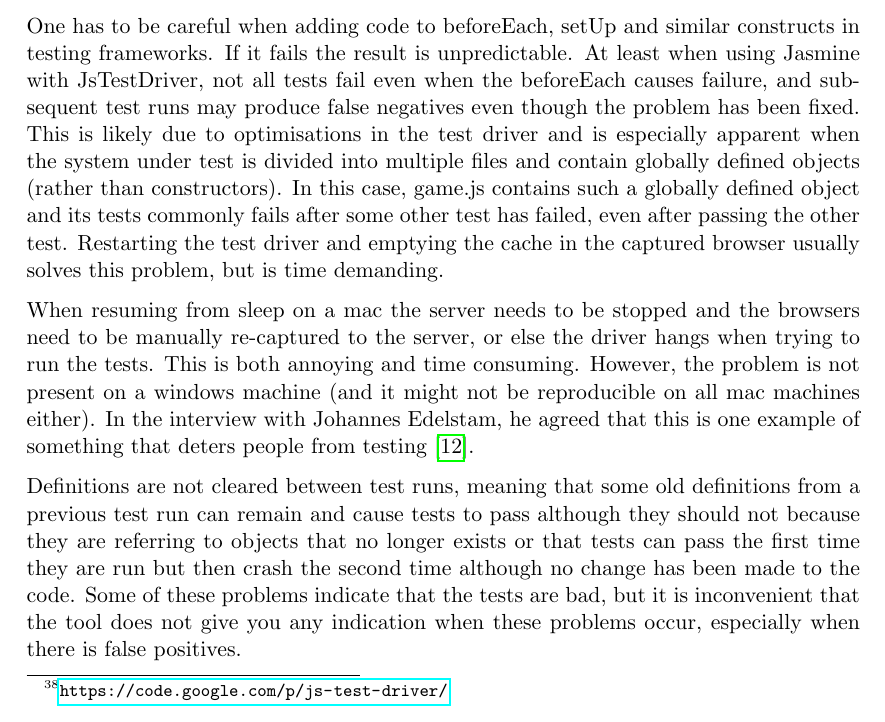
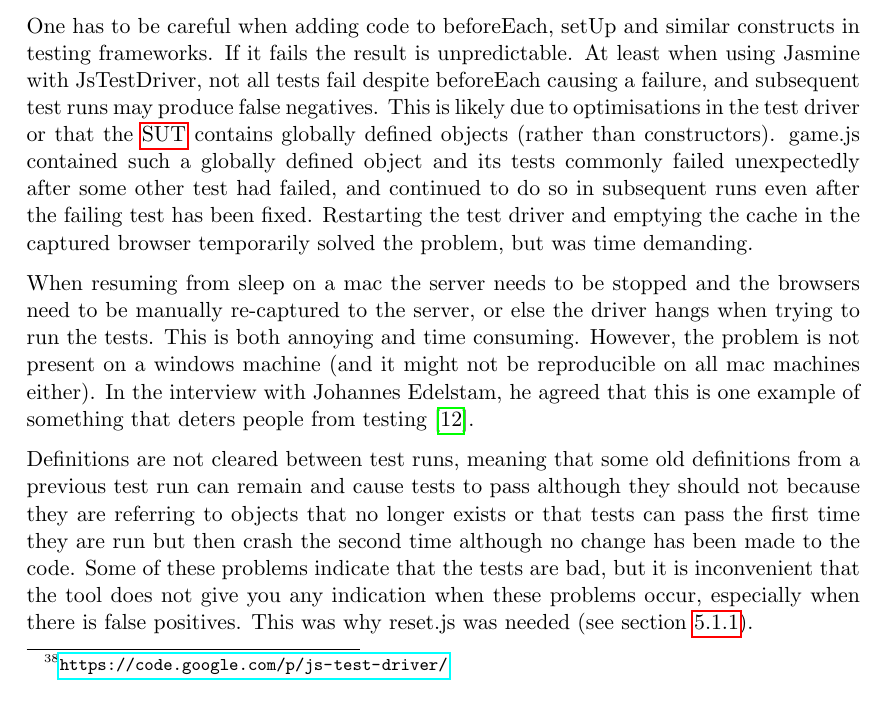
Before and after one commit to emilwall/exjobb, a LaTeX thesis (exjobb_thesis_emilwall.tex): part of page 39 of 73, cut so that both start at the same text. Compiled offline with pdfLaTeX.

Commit message:
JSTD ssubsec overhaul

```diff
--- a/exjobb_thesis_emilwall.tex
+++ b/exjobb_thesis_emilwall.tex
@@ -594,13 +595,13 @@ Selecting which tools and frameworks to use usually has to be done fast and then
 \subsubsection{JsTestDriver evaluation}
 \label{subsec:jstestdriver}
 
-When setting up JsTestDriver\footnote{\url{https://code.google.com/p/js-test-driver/}} (JSTD) with the Jasmine adapter there are pitfalls in which version you're using. At the time of writing, the latest version of the Jasmine JSTD adapter (1.1) is not compatible with the latest version of Jasmine (1.3.1), so in order to use it you need to find an older version of Jasmine (such as 1.0.1 or 1.1.0) or figure out how to modify the adapter to make it compatible. Moreover, the latest version of JSTD (1.3.5) does not support relative paths to parent folders when referencing script files in jsTestDriver.conf although a few older versions do (such as 1.3.3d), which is a problem if you want to place the test driver separate from the system under test rather than in a parent folder, or if you want to reference another framework such as Jasmine if it is placed in another directory.
+When setting up JsTestDriver\footnote{\url{https://code.google.com/p/js-test-driver/}} (JSTD) with the Jasmine adapter there are pitfalls in which version you're using. At the time of writing, the latest version of the Jasmine JSTD adapter (1.1) is not compatible with the latest version of Jasmine (1.3.1), so in order to use it you need to find an older version of Jasmine (such as 1.0.1 or 1.1.0) or figure out how to modify the adapter to make it compatible. Moreover, the latest version of JSTD (1.3.5) does not support relative paths to parent folders when referencing script files in jsTestDriver.conf although a few older versions do (such as 1.3.3d), which is a problem if you want to place the test driver separate from the system under test rather than in a parent folder, or if you want to reference another framework such as Jasmine if it is placed in another directory. % Glossary items for JSTD (and maybe Jasmine, Mocha, etc. too?)
 
-One has to be careful when adding code to beforeEach, setUp and similar constructs in testing frameworks. If it fails the result is unpredictable. At least when using Jasmine with JsTestDriver, not all tests fail even when the beforeEach causes failure, and subsequent test runs may produce false negatives even though the problem has been fixed. This is likely due to optimisations in the test driver and is especially apparent when the system under test is divided into multiple files and contain globally defined objects (rather than constructors). In this case, game.js contains such a globally defined object and its tests commonly fails after some other test has failed, even after passing the other test. Restarting the test driver and emptying the cache in the captured browser usually solves this problem, but is time demanding.
+One has to be careful when adding code to beforeEach, setUp and similar constructs in testing frameworks. If it fails the result is unpredictable. At least when using Jasmine with JsTestDriver, not all tests fail despite beforeEach causing a failure, and subsequent test runs may produce false negatives. This is likely due to optimisations in the test driver or that the \gls{sut} contains globally defined objects (rather than constructors). game.js contained such a globally defined object and its tests commonly failed unexpectedly after some other test had failed, and continued to do so in subsequent runs even after the failing test has been fixed. Restarting the test driver and emptying the cache in the captured browser temporarily solved the problem, but was time demanding.
 
 When resuming from sleep on a mac the server needs to be stopped and the browsers need to be manually re-captured to the server, or else the driver hangs when trying to run the tests. This is both annoying and time consuming. However, the problem is not present on a windows machine (and it might not be reproducible on all mac machines either). In the interview with Johannes Edelstam, he agreed that this is one example of something that deters people from testing \cite{Edelstam}.
 
-Definitions are not cleared between test runs, meaning that some old definitions from a previous test run can remain and cause tests to pass although they should not because they are referring to objects that no longer exists or that tests can pass the first time they are run but then crash the second time although no change has been made to the code. Some of these problems indicate that the tests are bad, but it is inconvenient that the tool does not give you any indication when these problems occur, especially when there is false positives.
+Definitions are not cleared between test runs, meaning that some old definitions from a previous test run can remain and cause tests to pass although they should not because they are referring to objects that no longer exists or that tests can pass the first time they are run but then crash the second time although no change has been made to the code. Some of these problems indicate that the tests are bad, but it is inconvenient that the tool does not give you any indication when these problems occur, especially when there is false positives. This was why reset.js was needed (see section~\ref{ssubsec:gettingstarted}).
 
 If there is a syntax error in a test, the JsTestDriver still reports that the tests pass. For example:
 
```
Also changed, not shown: exjobb_thesis_emilwall.tex (1 more changed lines).
